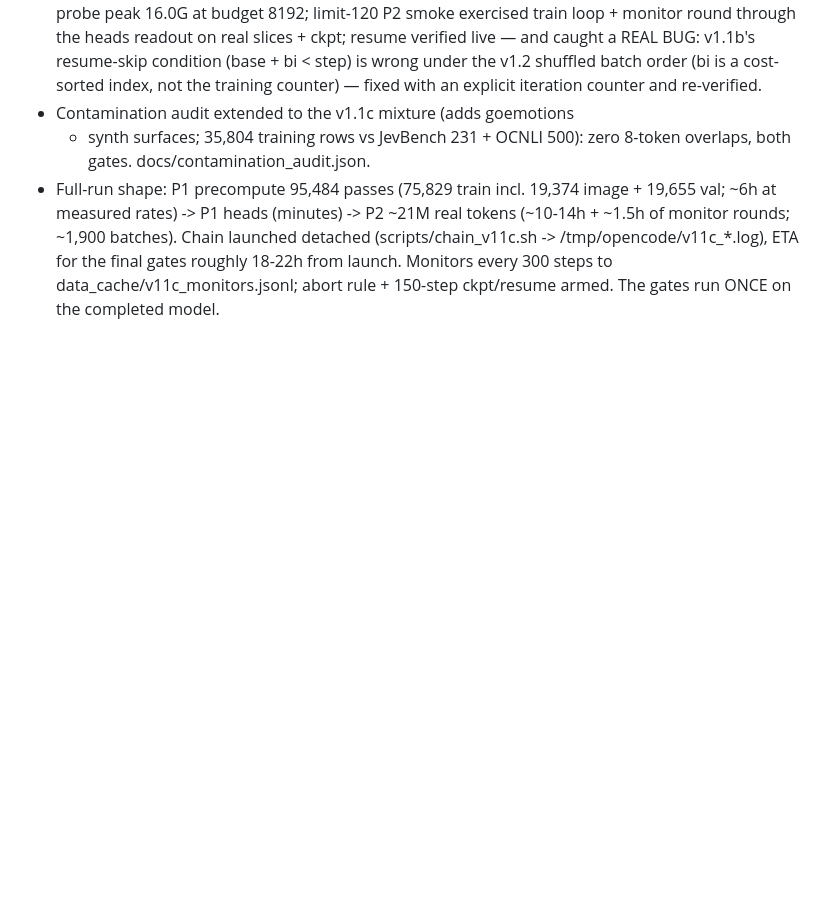
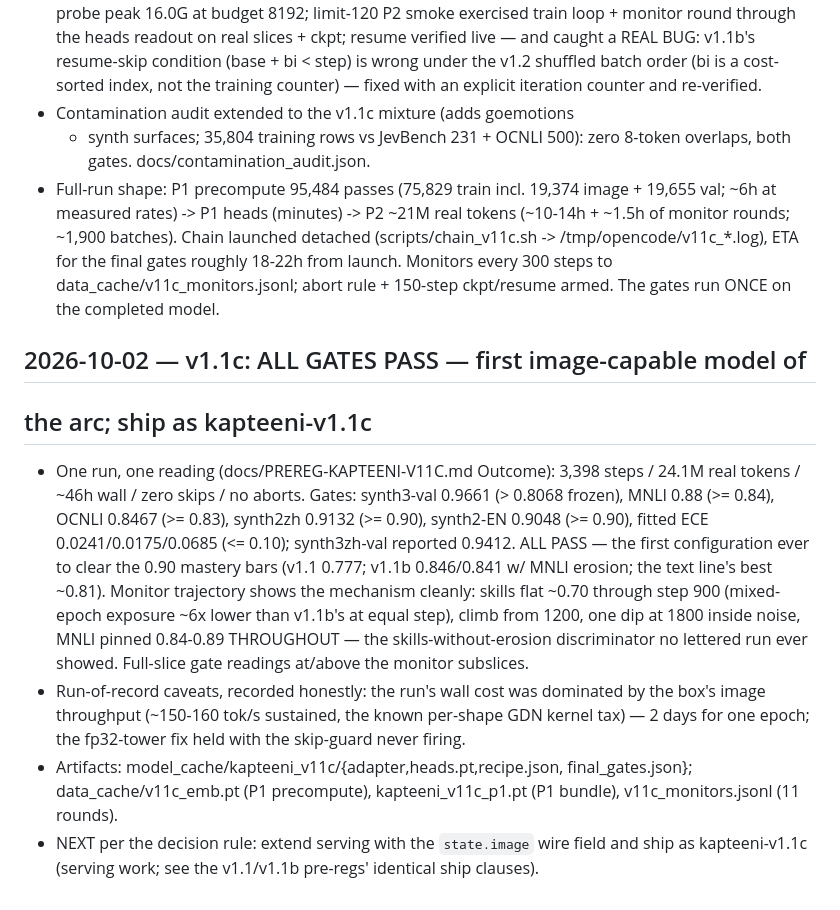
Before and after one commit to TriusAI/Kapteeni, a Markdown page: WORKLOG.md, the part around the change. GitHub-like rendering; blank space fills up the shorter version.

```diff
--- a/WORKLOG.md
+++ b/WORKLOG.md
@@ -588,3 +588,30 @@ Also: evaluate() must tolerate absent `criteria` on noul questions
   final gates roughly 18-22h from launch. Monitors every 300 steps to
   data_cache/v11c_monitors.jsonl; abort rule + 150-step ckpt/resume
   armed. The gates run ONCE on the completed model.
+
+## 2026-10-02 — v1.1c: ALL GATES PASS — first image-capable model of
+## the arc; ship as kapteeni-v1.1c
+
+- One run, one reading (docs/PREREG-KAPTEENI-V11C.md Outcome): 3,398
+  steps / 24.1M real tokens / ~46h wall / zero skips / no aborts.
+  Gates: synth3-val 0.9661 (> 0.8068 frozen), MNLI 0.88 (>= 0.84),
+  OCNLI 0.8467 (>= 0.83), synth2zh 0.9132 (>= 0.90), synth2-EN 0.9048
+  (>= 0.90), fitted ECE 0.0241/0.0175/0.0685 (<= 0.10); synth3zh-val
+  reported 0.9412. ALL PASS — the first configuration ever to clear
+  the 0.90 mastery bars (v1.1 0.777; v1.1b 0.846/0.841 w/ MNLI
+  erosion; the text line's best ~0.81). Monitor trajectory shows the
+  mechanism cleanly: skills flat ~0.70 through step 900 (mixed-epoch
+  exposure ~6x lower than v1.1b's at equal step), climb from 1200,
+  one dip at 1800 inside noise, MNLI pinned 0.84-0.89 THROUGHOUT —
+  the skills-without-erosion discriminator no lettered run ever
+  showed. Full-slice gate readings at/above the monitor subslices.
+- Run-of-record caveats, recorded honestly: the run's wall cost was
+  dominated by the box's image throughput (~150-160 tok/s sustained,
+  the known per-shape GDN kernel tax) — 2 days for one epoch; the
+  fp32-tower fix held with the skip-guard never firing.
+- Artifacts: model_cache/kapteeni_v11c/{adapter,heads.pt,recipe.json,
+  final_gates.json}; data_cache/v11c_emb.pt (P1 precompute),
+  kapteeni_v11c_p1.pt (P1 bundle), v11c_monitors.jsonl (11 rounds).
+- NEXT per the decision rule: extend serving with the `state.image`
+  wire field and ship as kapteeni-v1.1c (serving work; see the
+  v1.1/v1.1b pre-regs' identical ship clauses).
```
Also changed, not shown: docs/PREREG-KAPTEENI-V11C.md (+39 -0 lines).
